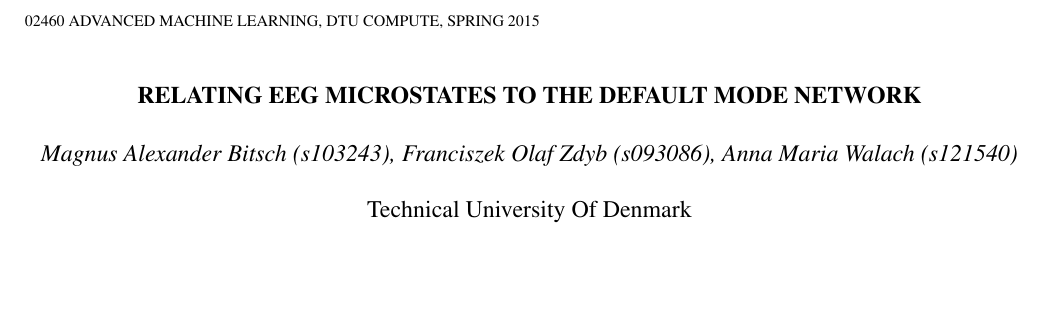
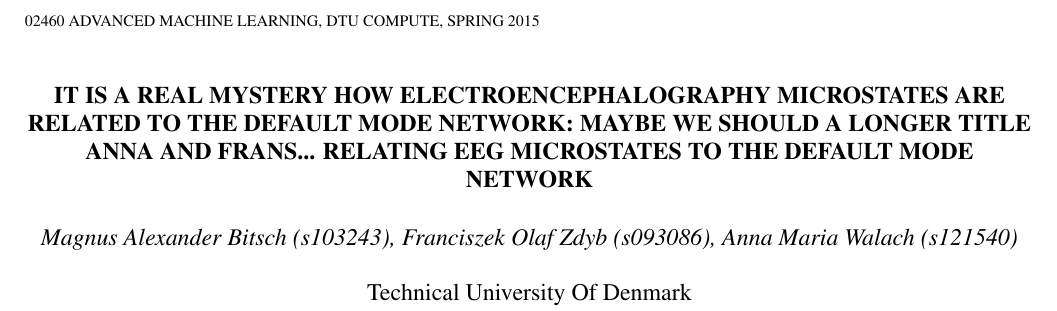
Before and after one commit to yahirah/02460-resting-state, a LaTeX paper (Report/Report.tex): part of page 1 of 3, cut so that both start at the same text, the shorter picture padded with empty space. The pictures show the PDF file Report/Report.pdf that the author committed with the source.

Commit message:
small change magnus

```diff
--- a/Report/Report.tex
+++ b/Report/Report.tex
@@ -13,7 +13,7 @@
 \def\x{{\mathbf x}}
 \def\L{{\cal L}}
 
-\title{Relating EEG microstates to the Default Mode Network}
+\title{It is a real mystery how electroencephalography microstates are related to the Default Mode Network: maybe we should a longer title anna and frans... Relating EEG microstates to the Default Mode Network}
 \name{Magnus Alexander Bitsch (s103243),
 Franciszek Olaf Zdyb (s093086),
 Anna Maria Walach (s121540) }
```
Also changed, not shown: Report/Report.pdf.
